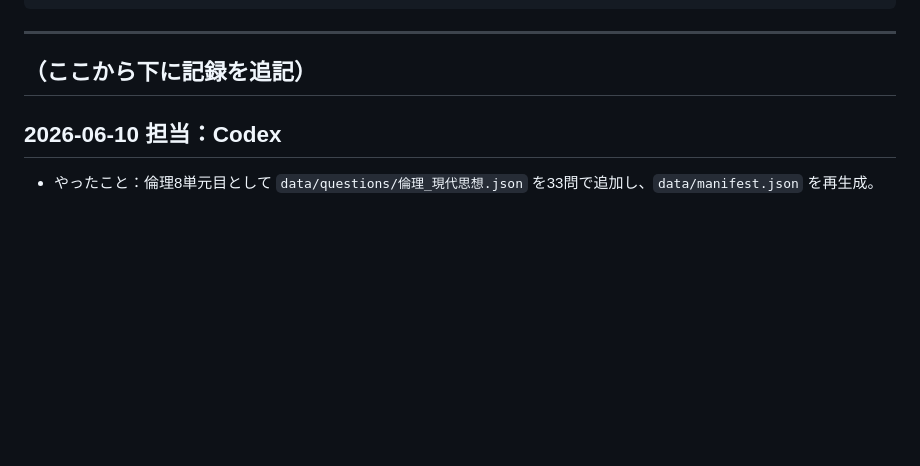
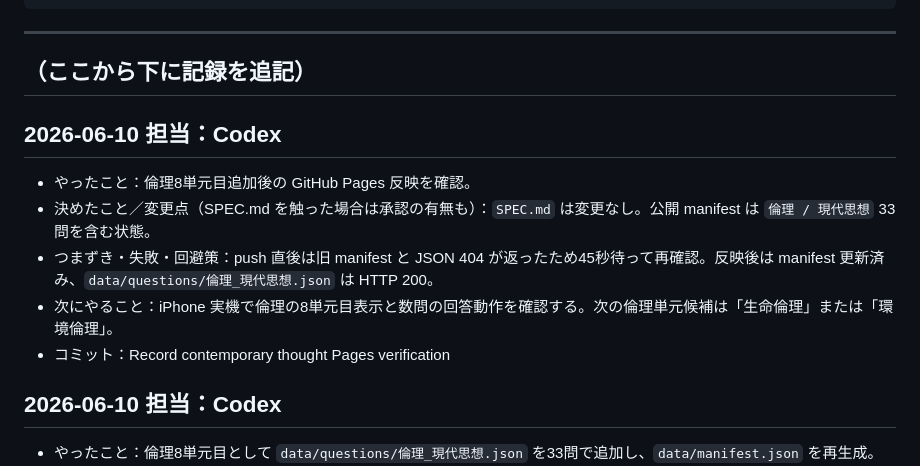
Before and after one commit to sslazio29-lab/Sukima, a Markdown page: WORKLOG.md, the part around the change. GitHub-like rendering; blank space fills up the shorter version.

Commit message:
Record contemporary thought Pages verification

```diff
--- a/WORKLOG.md
+++ b/WORKLOG.md
@@ -17,6 +17,13 @@
 ---
 
 ## （ここから下に記録を追記）
+
+## 2026-06-10  担当：Codex
+- やったこと：倫理8単元目追加後の GitHub Pages 反映を確認。
+- 決めたこと／変更点（SPEC.md を触った場合は承認の有無も）：`SPEC.md` は変更なし。公開 manifest は `倫理 / 現代思想` 33問を含む状態。
+- つまずき・失敗・回避策：push 直後は旧 manifest と JSON 404 が返ったため45秒待って再確認。反映後は manifest 更新済み、`data/questions/倫理_現代思想.json` は HTTP 200。
+- 次にやること：iPhone 実機で倫理の8単元目表示と数問の回答動作を確認する。次の倫理単元候補は「生命倫理」または「環境倫理」。
+- コミット：Record contemporary thought Pages verification
 
 ## 2026-06-10  担当：Codex
 - やったこと：倫理8単元目として `data/questions/倫理_現代思想.json` を33問で追加し、`data/manifest.json` を再生成。
```
